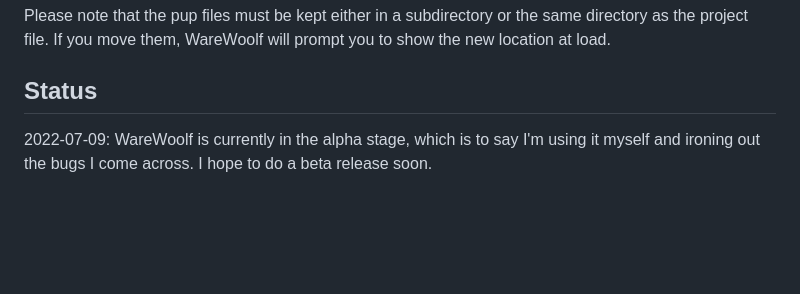
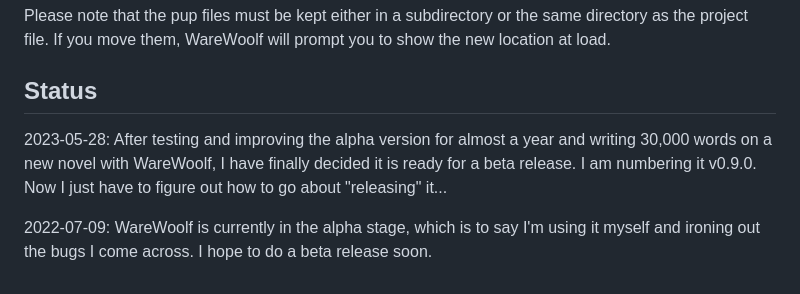
Before and after one commit to brsloan/warewoolf, a Markdown page: README.md, the part around the change. Rendered like a GitHub page; blank space fills up the shorter version.

Commit message:
Status Update: Beta Release v0.9.0

```diff
--- a/README.md
+++ b/README.md
@@ -78,4 +78,6 @@ Please note that the pup files must be kept either in a subdirectory or the same
 
 ## Status
 
+2023-05-28: After testing and improving the alpha version for almost a year and writing 30,000 words on a new novel with WareWoolf, I have finally decided it is ready for a beta release. I am numbering it v0.9.0. Now I just have to figure out how to go about "releasing" it...
+
 2022-07-09: WareWoolf is currently in the alpha stage, which is to say I'm using it myself and ironing out the bugs I come across. I hope to do a beta release soon.
```
